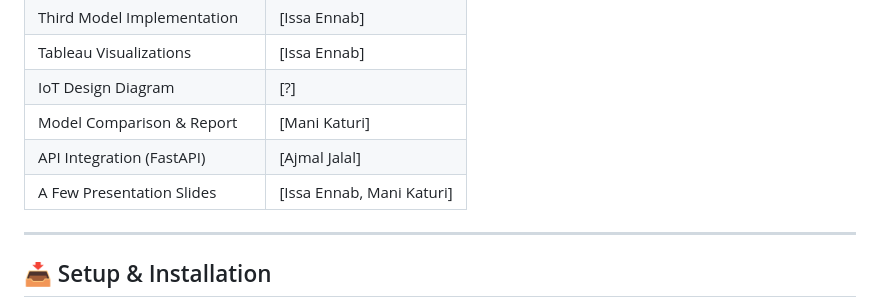
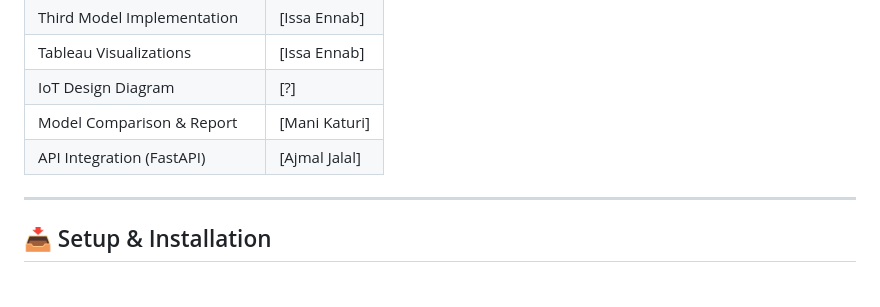
Before and after one commit to issa-ennab/Final-Team-Project-ML-IoT-Application, a Markdown page: README.md, the part around the change. Rendered like a GitHub page.

```diff
--- a/README.md
+++ b/README.md
@@ -60,7 +60,6 @@ This project explores **road conditions and vehicle behavior prediction** using
 | IoT Design Diagram            | [?]                       |
 | Model Comparison & Report     | [Mani Katuri]             |
 | API Integration (FastAPI)     | [Ajmal Jalal]             |
-| A Few Presentation Slides     | [Issa Ennab, Mani Katuri] |
 
 ---
 
```
